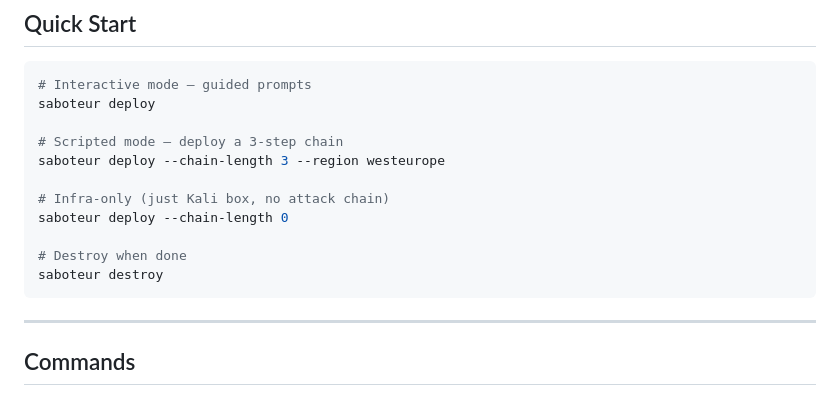
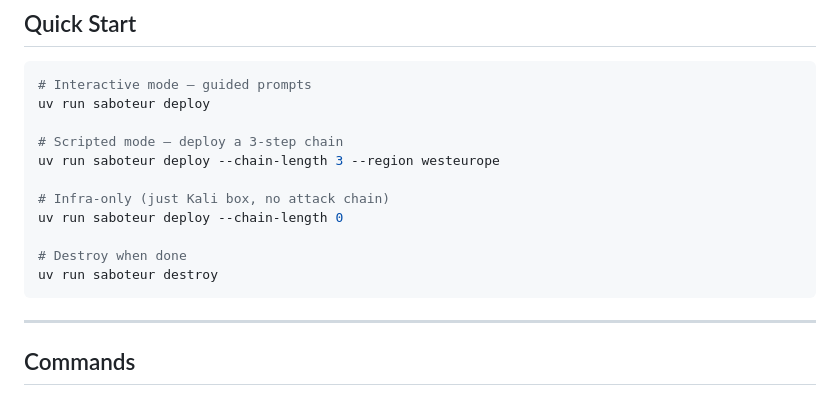
Before and after one commit to emretosn/AZSaboteur, a Markdown page: README.md, the part around one of its changes. Drawn GitHub-style.

````diff
--- a/README.md
+++ b/README.md
@@ -45,16 +45,16 @@ pip install -e ".[dev]"  # or: uv sync
 
 ```bash
 # Interactive mode — guided prompts
-saboteur deploy
+uv run saboteur deploy
 
 # Scripted mode — deploy a 3-step chain
-saboteur deploy --chain-length 3 --region westeurope
+uv run saboteur deploy --chain-length 3 --region westeurope
 
 # Infra-only (just Kali box, no attack chain)
-saboteur deploy --chain-length 0
+uv run saboteur deploy --chain-length 0
 
 # Destroy when done
-saboteur destroy
+uv run saboteur destroy
 ```
 
 ---
````
Also changed, not shown: other parts of README.md (+3 -3 lines).
